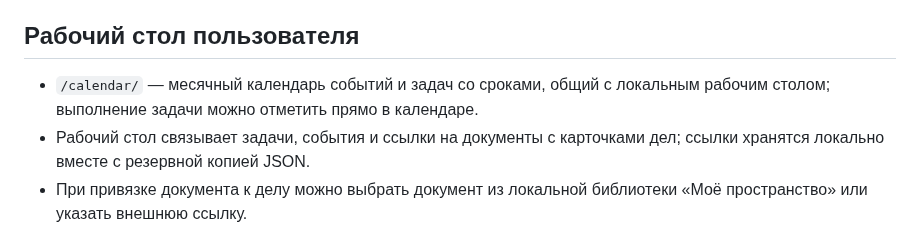
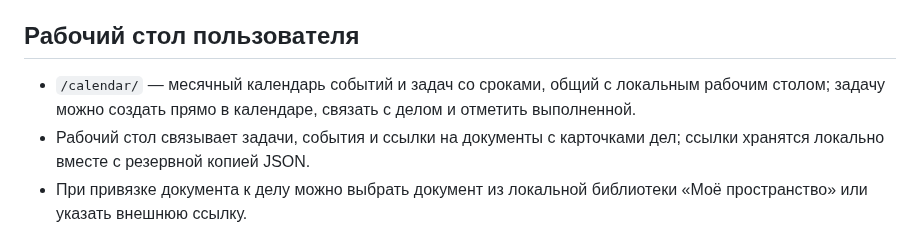
Before and after one commit to rytikov0285/text2me, a Markdown page: README.md, the part around the change. Rendered like a GitHub page.

Commit message:
Document task creation from calendar

```diff
--- a/README.md
+++ b/README.md
@@ -89,7 +89,7 @@
 
 ## Рабочий стол пользователя
 
-- `/calendar/` — месячный календарь событий и задач со сроками, общий с локальным рабочим столом; выполнение задачи можно отметить прямо в календаре.
+- `/calendar/` — месячный календарь событий и задач со сроками, общий с локальным рабочим столом; задачу можно создать прямо в календаре, связать с делом и отметить выполненной.
 - Рабочий стол связывает задачи, события и ссылки на документы с карточками дел; ссылки хранятся локально вместе с резервной копией JSON.
 - При привязке документа к делу можно выбрать документ из локальной библиотеки «Моё пространство» или указать внешнюю ссылку.
 - Быстрые действия из карточки дела позволяют сразу создать связанную задачу, событие или ссылку на документ.
```
